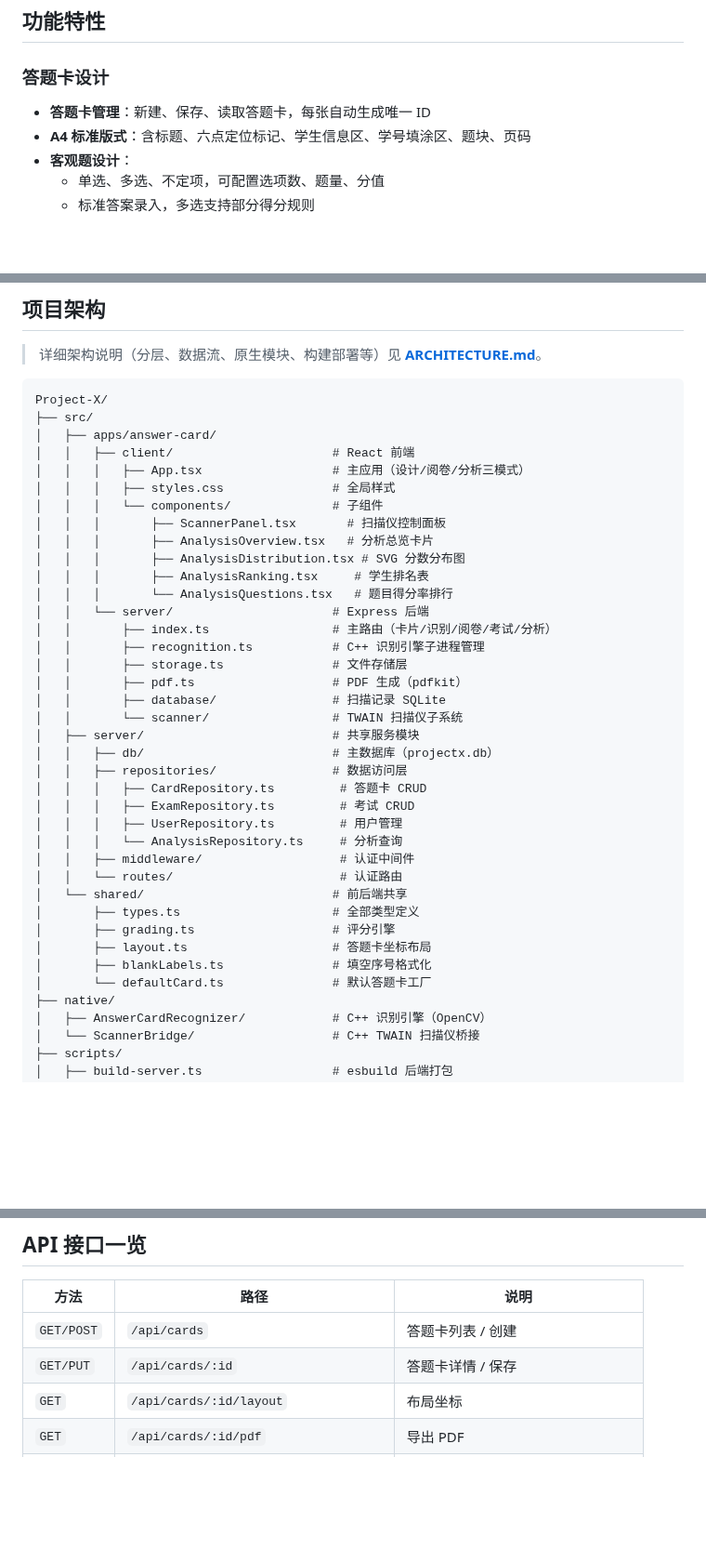
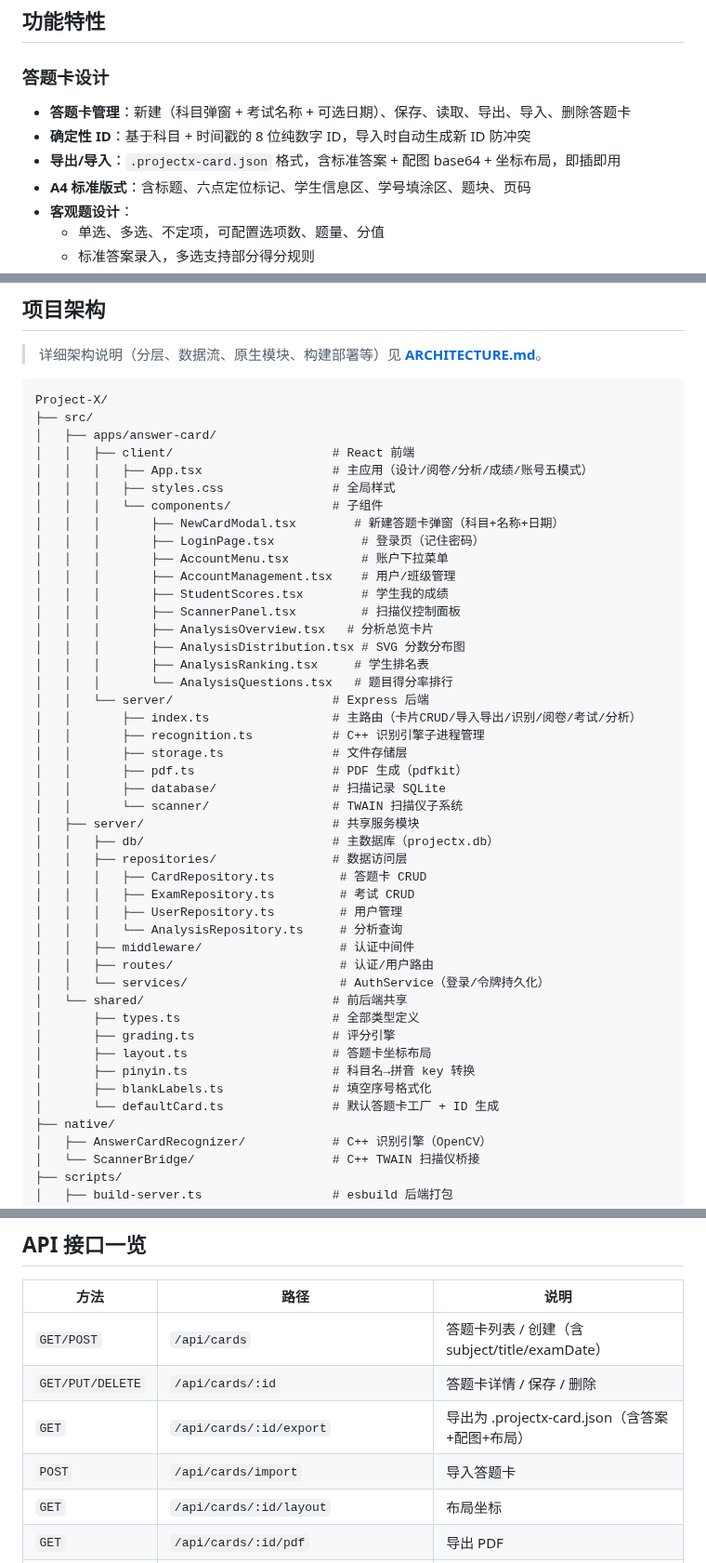
Before and after one commit to Dalian-No-5-Middle-School-I-T-C/Project-X, a Markdown page: README.md, 3 parts joined by grey strips. Shown at 93% size. Drawn GitHub-style; blank space fills up the shorter version.

```diff
--- a/README.md
+++ b/README.md
@@ -38,7 +38,9 @@
 
 ### 答题卡设计
 
-- **答题卡管理**：新建、保存、读取答题卡，每张自动生成唯一 ID
+- **答题卡管理**：新建（科目弹窗 + 考试名称 + 可选日期）、保存、读取、导出、导入、删除答题卡
+- **确定性 ID**：基于科目 + 时间戳的 8 位纯数字 ID，导入时自动生成新 ID 防冲突
+- **导出/导入**：`.projectx-card.json` 格式，含标准答案 + 配图 base64 + 坐标布局，即插即用
 - **A4 标准版式**：含标题、六点定位标记、学生信息区、学号填涂区、题块、页码
 - **客观题设计**：
   - 单选、多选、不定项，可配置选项数、题量、分值
@@ -186,16 +194,21 @@ Project-X/
 ├── src/
 │   ├── apps/answer-card/
 │   │   ├── client/                      # React 前端
-│   │   │   ├── App.tsx                  # 主应用（设计/阅卷/分析三模式）
+│   │   │   ├── App.tsx                  # 主应用（设计/阅卷/分析/成绩/账号五模式）
 │   │   │   ├── styles.css               # 全局样式
 │   │   │   └── components/              # 子组件
-│   │   │       ├── ScannerPanel.tsx       # 扫描仪控制面板
+│   │   │       ├── NewCardModal.tsx        # 新建答题卡弹窗（科目+名称+日期）
+│   │   │       ├── LoginPage.tsx            # 登录页（记住密码）
+│   │   │       ├── AccountMenu.tsx          # 账户下拉菜单
+│   │   │       ├── AccountManagement.tsx    # 用户/班级管理
+│   │   │       ├── StudentScores.tsx        # 学生我的成绩
+│   │   │       ├── ScannerPanel.tsx         # 扫描仪控制面板
 │   │   │       ├── AnalysisOverview.tsx   # 分析总览卡片
 │   │   │       ├── AnalysisDistribution.tsx # SVG 分数分布图
 │   │   │       ├── AnalysisRanking.tsx     # 学生排名表
 │   │   │       └── AnalysisQuestions.tsx   # 题目得分率排行
 │   │   └── server/                      # Express 后端
-│   │       ├── index.ts                 # 主路由（卡片/识别/阅卷/考试/分析）
+│   │       ├── index.ts                 # 主路由（卡片CRUD/导入导出/识别/阅卷/考试/分析）
 │   │       ├── recognition.ts           # C++ 识别引擎子进程管理
 │   │       ├── storage.ts               # 文件存储层
 │   │       ├── pdf.ts                   # PDF 生成（pdfkit）
@@ -209,13 +222,15 @@ Project-X/
 │   │   │   ├── UserRepository.ts         # 用户管理
 │   │   │   └── AnalysisRepository.ts     # 分析查询
 │   │   ├── middleware/                   # 认证中间件
-│   │   └── routes/                       # 认证路由
+│   │   ├── routes/                       # 认证/用户路由
+│   │   └── services/                     # AuthService（登录/令牌持久化）
 │   └── shared/                          # 前后端共享
 │       ├── types.ts                     # 全部类型定义
 │       ├── grading.ts                   # 评分引擎
 │       ├── layout.ts                    # 答题卡坐标布局
+│       ├── pinyin.ts                    # 科目名→拼音 key 转换
 │       ├── blankLabels.ts               # 填空序号格式化
-│       └── defaultCard.ts               # 默认答题卡工厂
+│       └── defaultCard.ts               # 默认答题卡工厂 + ID 生成
 ├── native/
 │   ├── AnswerCardRecognizer/            # C++ 识别引擎（OpenCV）
 │   └── ScannerBridge/                   # C++ TWAIN 扫描仪桥接
@@ -253,8 +268,10 @@ Project-X/
 
 | 方法 | 路径 | 说明 |
 |------|------|------|
-| `GET/POST` | `/api/cards` | 答题卡列表 / 创建 |
-| `GET/PUT` | `/api/cards/:id` | 答题卡详情 / 保存 |
+| `GET/POST` | `/api/cards` | 答题卡列表 / 创建（含 subject/title/examDate） |
+| `GET/PUT/DELETE` | `/api/cards/:id` | 答题卡详情 / 保存 / 删除 |
+| `GET` | `/api/cards/:id/export` | 导出为 .projectx-card.json（含答案+配图+布局） |
+| `POST` | `/api/cards/import` | 导入答题卡 |
 | `GET` | `/api/cards/:id/layout` | 布局坐标 |
 | `GET` | `/api/cards/:id/pdf` | 导出 PDF |
 | `POST` | `/api/cards/:id/recognition` | 单张识别（客观+主观） |
```
Also changed, not shown: other parts of README.md (+9 -3 lines).
